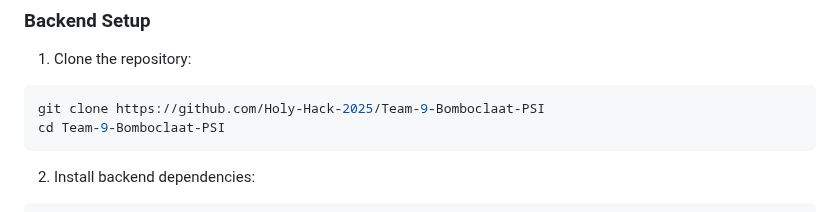
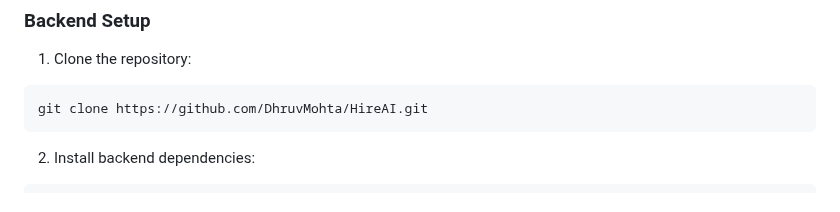
Before and after one commit to DhruvMohta/HireAI, a Markdown page: README.md, the part around the change. GitHub-like rendering.

````diff
--- a/README.md
+++ b/README.md
@@ -22,8 +22,7 @@ HireAI is a GenAI application designed to help recruiters optimize their hiring
 
 1. Clone the repository:
 ```sh
-git clone https://github.com/Holy-Hack-2025/Team-9-Bomboclaat-PSI
-cd Team-9-Bomboclaat-PSI
+git clone https://github.com/DhruvMohta/HireAI.git
 ```
 
 2. Install backend dependencies:
````
